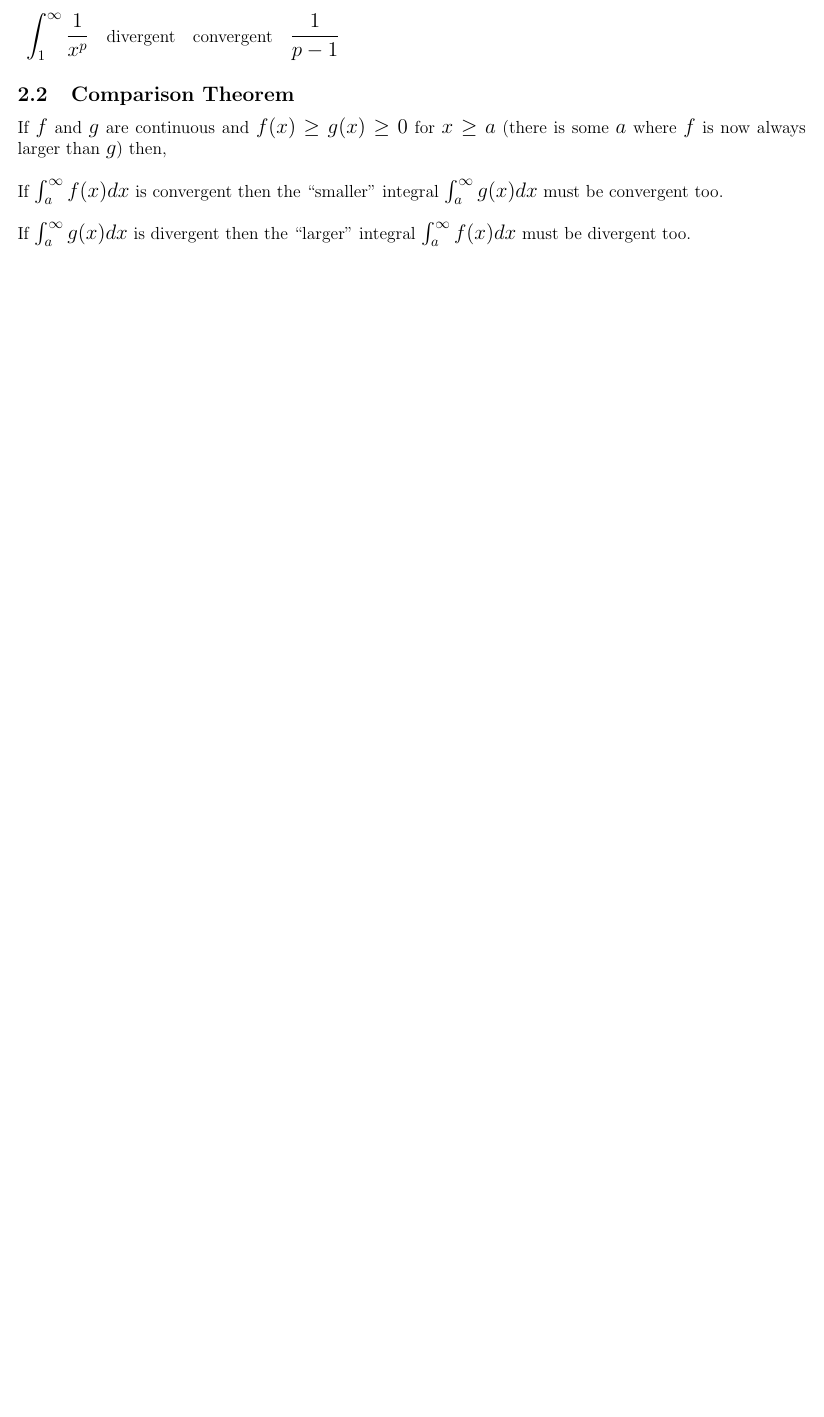
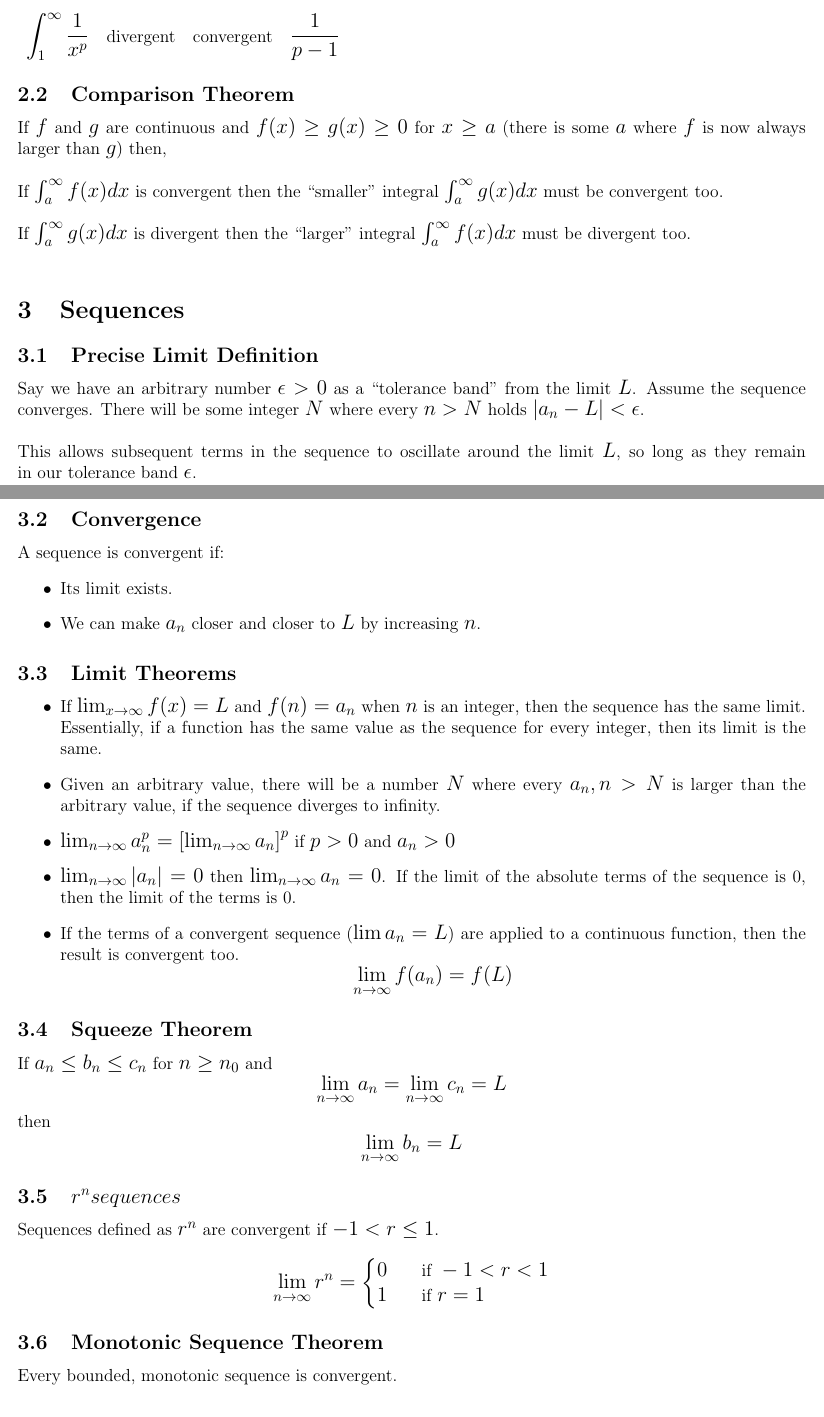
Before and after one commit to emilyhorsman/math, a LaTeX document (1zb3.1.tex): part of the page before the commit and two parts of pages 1 and 2 of 2 after it, the two joined at a grey line, cut so that both start at the same text, the shorter picture padded with empty space. Compiled offline with pdfLaTeX.

Commit message:
Add limit theorem things

```diff
--- a/1zb3.1.tex
+++ b/1zb3.1.tex
@@ -49,4 +49,68 @@ $\int_{a}^{\infty} g(x)dx$ must be convergent too.\\
 If $\int_{a}^{\infty} g(x)dx$ is divergent then the ``larger'' integral
 $\int_{a}^{\infty} f(x)dx$ must be divergent too.\\
 
+
+\section{Sequences}
+
+
+\subsection{Precise Limit Definition}
+
+Say we have an arbitrary number $\epsilon > 0$ as a ``tolerance band'' from the limit $L$.
+Assume the sequence converges.
+There will be some integer $N$ where every $n > N$ holds $\left|a_n - L\right| < \epsilon$.
+\\
+\\
+This allows subsequent terms in the sequence to oscillate around the limit $L$, so long as they remain in our tolerance band $\epsilon$.
+
+
+\subsection{Convergence}
+
+A sequence is convergent if:
+\begin{itemize}
+\item Its limit exists.
+\item We can make $a_n$ closer and closer to $L$ by increasing $n$.
+\end{itemize}
+
+
+\subsection{Limit Theorems}
+
+\begin{itemize}
+\item If $\lim_{x\to\infty} f(x) = L$ and $f(n) = a_n$ when $n$ is an integer, then the sequence has the same limit.
+    Essentially, if a function has the same value as the sequence for every integer, then its limit is the same.
+\item Given an arbitrary value, there will be a number $N$ where every $a_n, n > N$ is larger than the arbitrary value, if the sequence diverges to infinity.
+\item $\lim_{n\to\infty} a_n^p = \left[\lim_{n\to\infty} a_n\right]^p$ if $p > 0$ and $a_n > 0$
+\item $\lim_{n\to\infty} \left|a_n\right| = 0$ then $\lim_{n\to\infty} a_n = 0$. If the limit of the absolute terms of the sequence is 0, then the limit of the terms is 0.
+\item If the terms of a convergent sequence ($\lim a_n = L$) are applied to a continuous function, then the result is convergent too. $$\lim_{n\to\infty} f(a_n) = f(L)$$
+\end{itemize}
+
+
+\subsection{Squeeze Theorem}
+
+If $a_n \leq b_n \leq c_n$ for $n \geq n_0$ and
+$$\lim_{n\to\infty} a_n = \lim_{n\to\infty} c_n = L$$
+then
+$$\lim_{n\to\infty} b_n = L$$
+
+
+\subsection{${r^n} sequences$}
+
+Sequences defined as ${r^n}$ are convergent if $-1 < r \leq 1$.
+
+\[ \lim_{n\to\infty} r^n =
+    \begin{cases}
+        0 & \quad \text{if } -1 < r < 1\\
+        1 & \quad \text{if } r = 1\\
+    \end{cases}
+\]
+
+
+\subsection{Monotonic Sequence Theorem}
+
+Every bounded, monotonic sequence is convergent.
+
+
+\section{Series}
+
+
+
 \end{document}
```
Also changed, not shown: 1zb3.1.pdf.
